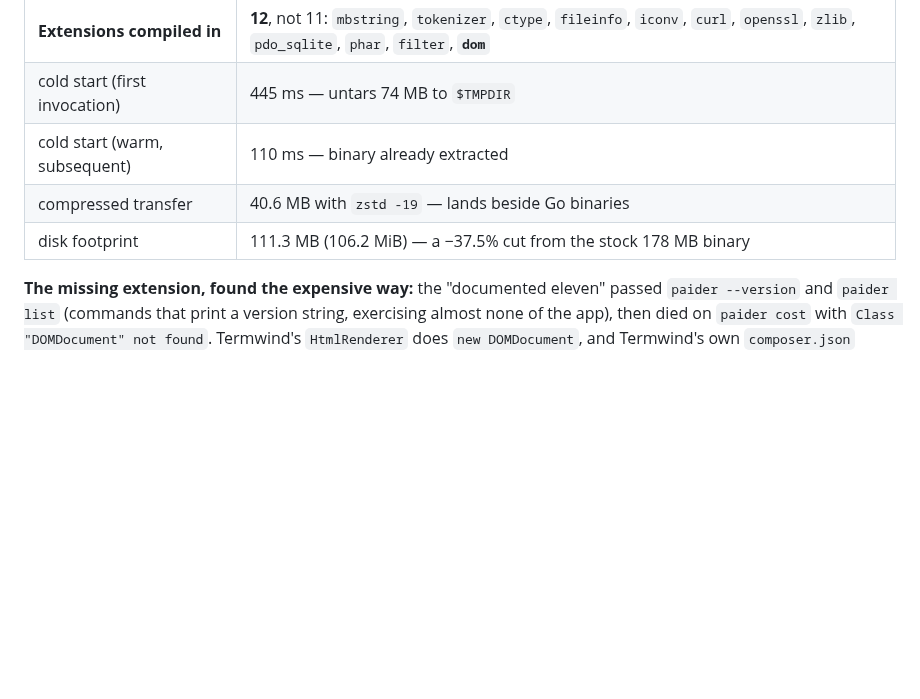
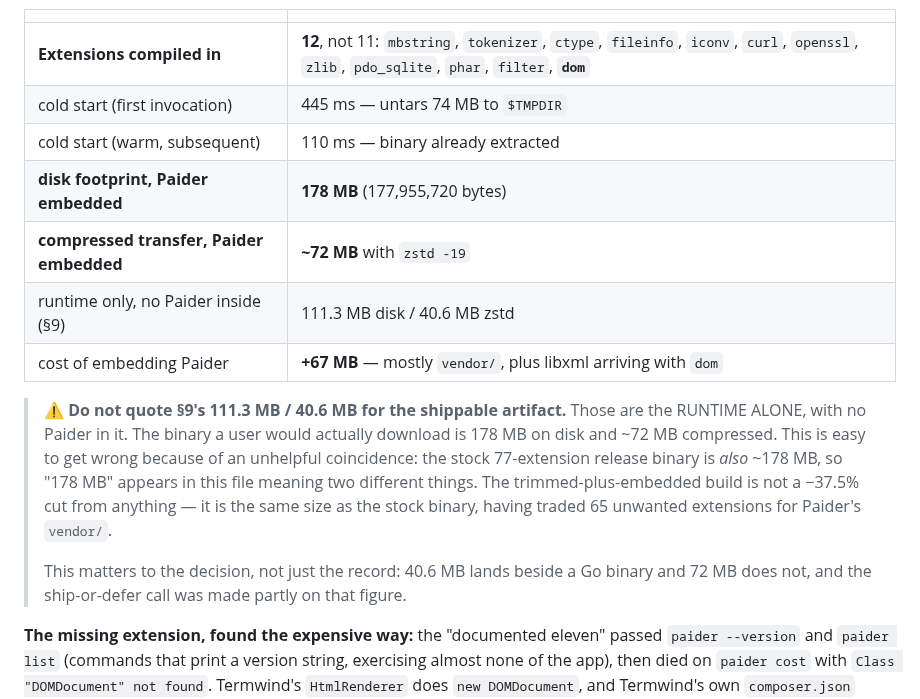
Before and after one commit to shoemoney/paider, a Markdown page: DECISIONS.md, the part around the change. GitHub-like rendering; blank space fills up the shorter version.

Commit message:
docs: 📏 the shippable binary is 178MB, not 111MB — two numbers were swapped
The docs pass recording last night's embed result quoted §9's figures — 111.3MB
on disk, 40.6MB compressed — for the binary that contains Paider. Those are the
FrankenPHP RUNTIME ALONE, with no Paider in it. The artifact a user would
download is 178MB on disk and ~72MB compressed; embedding the app costs about
67MB, mostly vendor/.

An unhelpful coincidence made this easy to get wrong and hard to spot: the stock
77-extension release binary is ALSO ~178MB, so that number now appears in
DECISIONS.md meaning two entirely different things. The write-up then inherited
§9's "−37.5% cut from the stock 178MB" — but the trimmed-plus-embedded build is
not a cut from anything. It is the same size as stock, having traded 65 unwanted
extensions for Paider's own vendor tree.

This is not bookkeeping. 40.6MB lands beside the ~40MB Go binaries competing
agents ship; 72MB does not, and the README was using the wrong one of those two
numbers to argue the `curl | sh` channel was viable — while the recommendation
from the build itself was to defer. The docs were making the opposite case to
the evidence.

Both files corrected, with a warning in §16 naming the collision so the next
reader does not repeat it.

```diff
--- a/DECISIONS.md
+++ b/DECISIONS.md
@@ -566,8 +566,20 @@ the extension count.
 | **Extensions compiled in** | **12**, not 11: `mbstring`, `tokenizer`, `ctype`, `fileinfo`, `iconv`, `curl`, `openssl`, `zlib`, `pdo_sqlite`, `phar`, `filter`, **`dom`** |
 | cold start (first invocation) | 445 ms — untars 74 MB to `$TMPDIR` |
 | cold start (warm, subsequent) | 110 ms — binary already extracted |
-| compressed transfer | 40.6 MB with `zstd -19` — lands beside Go binaries |
-| disk footprint | 111.3 MB (106.2 MiB) — a −37.5% cut from the stock 178 MB binary |
+| **disk footprint, Paider embedded** | **178 MB** (177,955,720 bytes) |
+| **compressed transfer, Paider embedded** | **~72 MB** with `zstd -19` |
+| runtime only, no Paider inside (§9) | 111.3 MB disk / 40.6 MB zstd |
+| cost of embedding Paider | **+67 MB** — mostly `vendor/`, plus libxml arriving with `dom` |
+
+> ⚠️ **Do not quote §9's 111.3 MB / 40.6 MB for the shippable artifact.** Those are the RUNTIME
+> ALONE, with no Paider in it. The binary a user would actually download is 178 MB on disk and
+> ~72 MB compressed. This is easy to get wrong because of an unhelpful coincidence: the stock
+> 77-extension release binary is *also* ~178 MB, so "178 MB" appears in this file meaning two
+> different things. The trimmed-plus-embedded build is not a −37.5% cut from anything — it is
+> the same size as the stock binary, having traded 65 unwanted extensions for Paider's `vendor/`.
+>
+> This matters to the decision, not just the record: 40.6 MB lands beside a Go binary and 72 MB
+> does not, and the ship-or-defer call was made partly on that figure.
 
 **The missing extension, found the expensive way:** the "documented eleven" passed `paider --version`
 and `paider list` (commands that print a version string, exercising almost none of the app), then
```
Also changed, not shown: README.md (+5 -3 lines).
